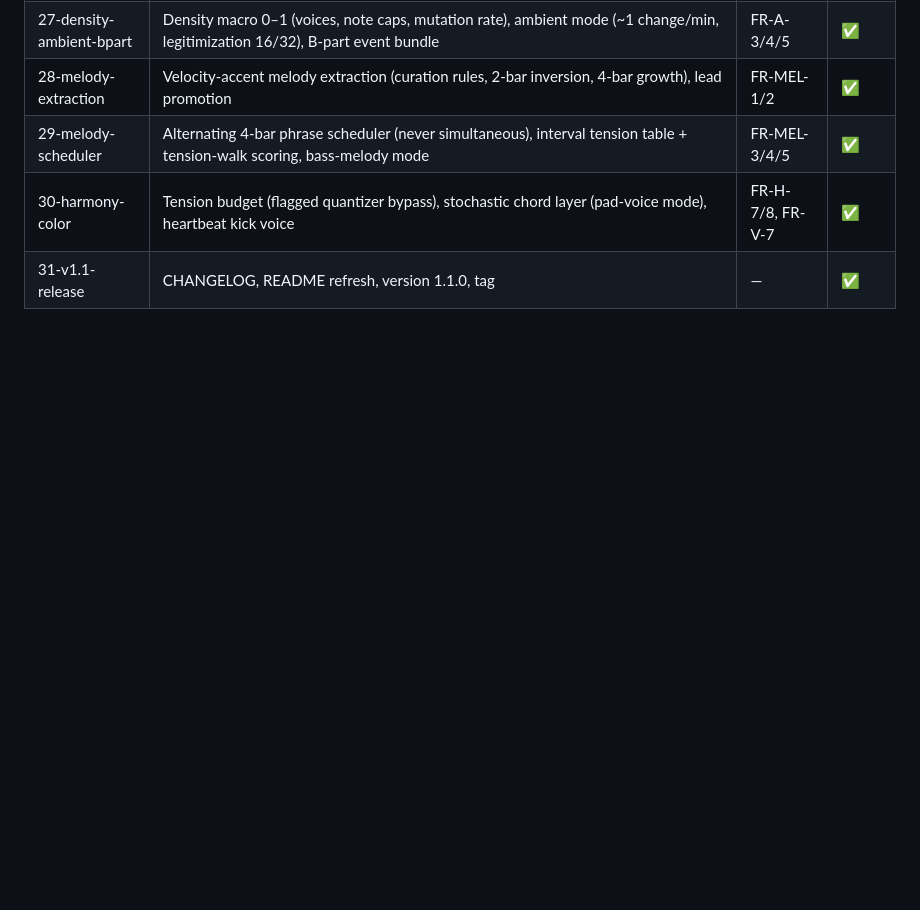
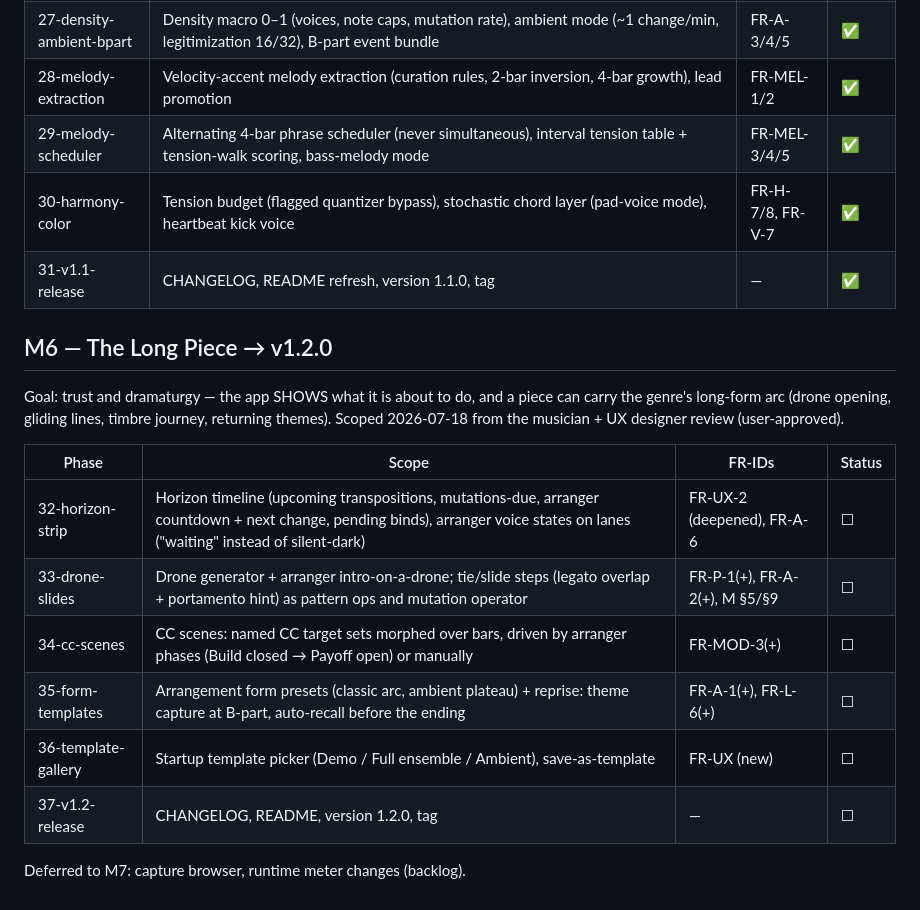
Before and after one commit to jiripisa/berlinan, a Markdown page: .planning/ROADMAP.md, the part around the change. Rendered like a GitHub page; blank space fills up the shorter version.

Commit message:
docs(planning): open M6 — roadmap phases 32-37, phase 32 plan

```diff
--- a/.planning/ROADMAP.md
+++ b/.planning/ROADMAP.md
@@ -64,3 +64,21 @@ Full scope (P2 + P3) per user decision 2026-07-17; vertical feature slices.
 | 29-melody-scheduler | Alternating 4-bar phrase scheduler (never simultaneous), interval tension table + tension-walk scoring, bass-melody mode | FR-MEL-3/4/5 | ✅ |
 | 30-harmony-color | Tension budget (flagged quantizer bypass), stochastic chord layer (pad-voice mode), heartbeat kick voice | FR-H-7/8, FR-V-7 | ✅ |
 | 31-v1.1-release | CHANGELOG, README refresh, version 1.1.0, tag | — | ✅ |
+
+## M6 — The Long Piece → v1.2.0
+
+Goal: trust and dramaturgy — the app SHOWS what it is about to do, and a
+piece can carry the genre's long-form arc (drone opening, gliding lines,
+timbre journey, returning themes). Scoped 2026-07-18 from the
+musician + UX designer review (user-approved).
+
+| Phase | Scope | FR-IDs | Status |
+|---|---|---|---|
+| 32-horizon-strip | Horizon timeline (upcoming transpositions, mutations-due, arranger countdown + next change, pending binds), arranger voice states on lanes ("waiting" instead of silent-dark) | FR-UX-2 (deepened), FR-A-6 | ☐ |
+| 33-drone-slides | Drone generator + arranger intro-on-a-drone; tie/slide steps (legato overlap + portamento hint) as pattern ops and mutation operator | FR-P-1(+), FR-A-2(+), M §5/§9 | ☐ |
+| 34-cc-scenes | CC scenes: named CC target sets morphed over bars, driven by arranger phases (Build closed → Payoff open) or manually | FR-MOD-3(+) | ☐ |
+| 35-form-templates | Arrangement form presets (classic arc, ambient plateau) + reprise: theme capture at B-part, auto-recall before the ending | FR-A-1(+), FR-L-6(+) | ☐ |
+| 36-template-gallery | Startup template picker (Demo / Full ensemble / Ambient), save-as-template | FR-UX (new) | ☐ |
+| 37-v1.2-release | CHANGELOG, README, version 1.2.0, tag | — | ☐ |
+
+Deferred to M7: capture browser, runtime meter changes (backlog).
```
Also changed, not shown: .planning/STATE.md (+10 -4 lines), 1 other file.
